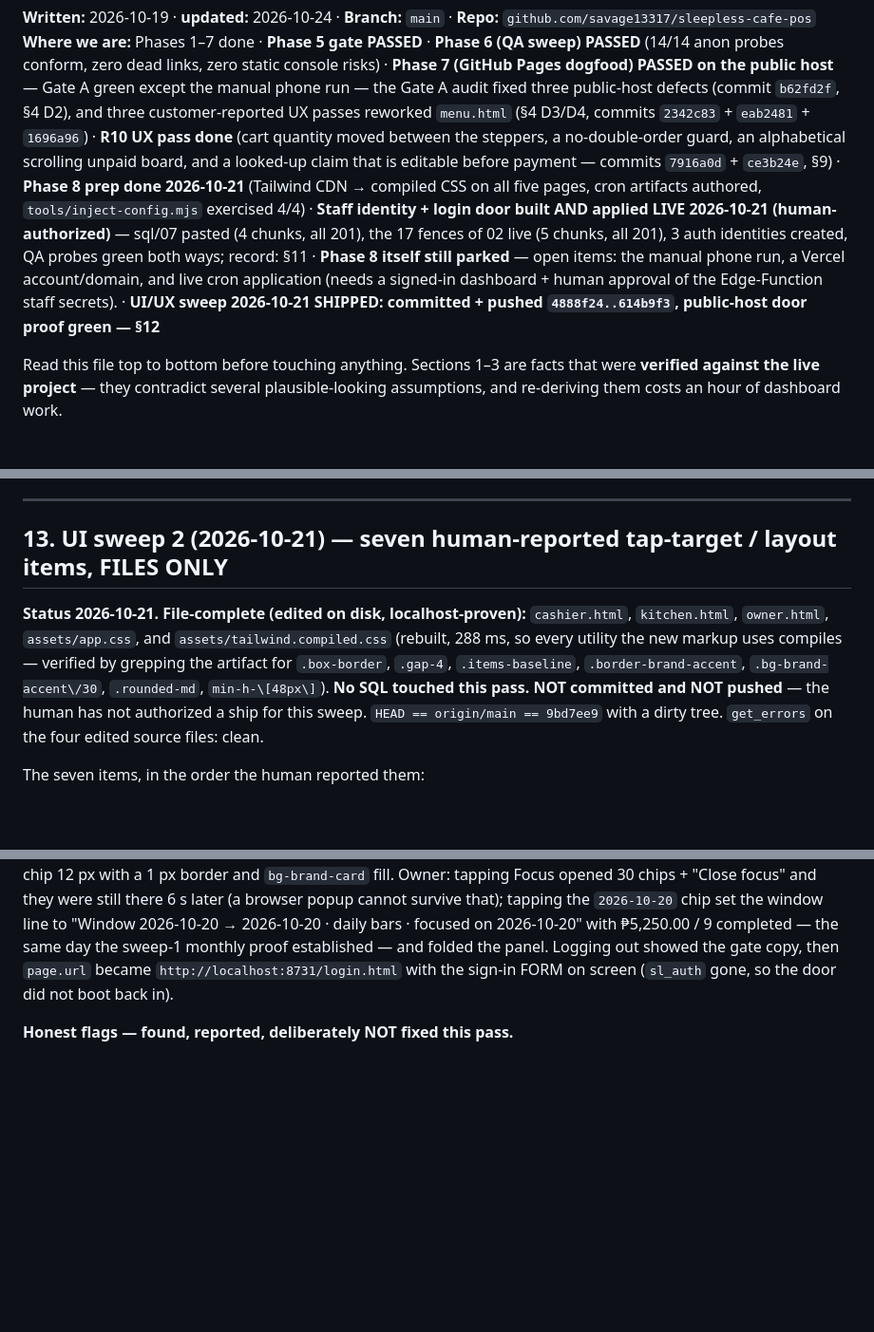
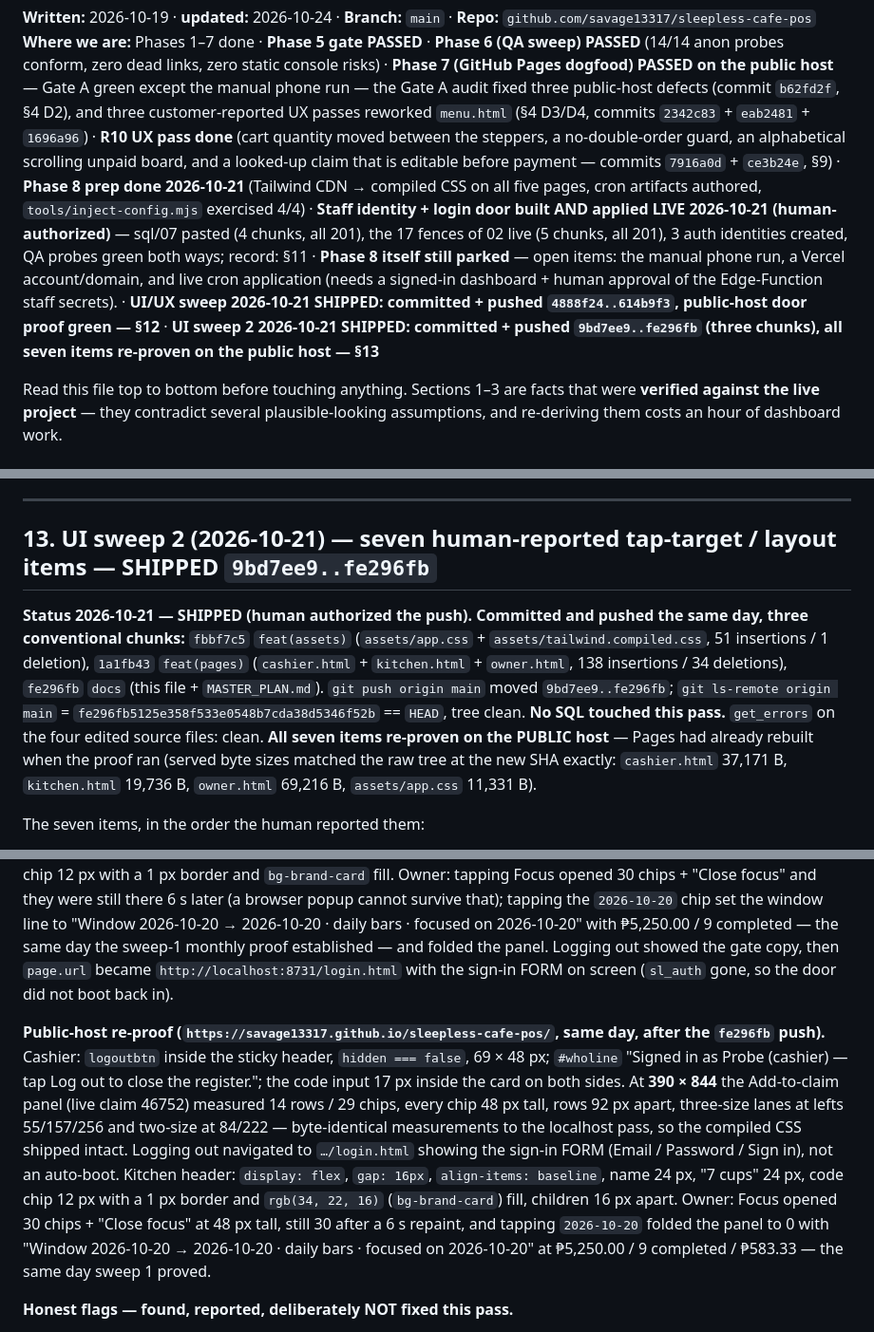
Before and after one commit to savage13317/sleepless-cafe-pos, a Markdown page: HANDOFF.md, 3 parts joined by grey strips. Shown at 95% size. GitHub-like rendering; blank space fills up the shorter version.

Commit message:
docs: sweep 2 flipped to SHIPPED - HANDOFF section 13 status block + public-host re-proof paragraph + section 3 tags, MASTER_PLAN Gate A 19/20 ticked (18/19 public-host, phone dogfood still open)

```diff
--- a/HANDOFF.md
+++ b/HANDOFF.md
@@ -7,7 +7,7 @@ host** — Gate A green except the manual phone run — the Gate A audit fixed t
 (commit `b62fd2f`, §4 D2), and three customer-reported UX passes reworked `menu.html` (§4 D3/D4, commits
 `2342c83` + `eab2481` + `1696a96`) · **R10 UX pass done** (cart quantity moved between the steppers, a
 no-double-order guard, an alphabetical scrolling unpaid board, and a looked-up claim that is editable before
-payment — commits `7916a0d` + `ce3b24e`, §9) · **Phase 8 prep done 2026-10-21** (Tailwind CDN → compiled CSS on all five pages, cron artifacts authored, `tools/inject-config.mjs` exercised 4/4) · **Staff identity + login door built AND applied LIVE 2026-10-21 (human-authorized)** — sql/07 pasted (4 chunks, all 201), the 17 fences of 02 live (5 chunks, all 201), 3 auth identities created, QA probes green both ways; record: §11 · **Phase 8 itself still parked** — open items: the manual phone run, a Vercel account/domain, and live cron application (needs a signed-in dashboard + human approval of the Edge-Function staff secrets). · **UI/UX sweep 2026-10-21 SHIPPED: committed + pushed `4888f24..614b9f3`, public-host door proof green — §12**
+payment — commits `7916a0d` + `ce3b24e`, §9) · **Phase 8 prep done 2026-10-21** (Tailwind CDN → compiled CSS on all five pages, cron artifacts authored, `tools/inject-config.mjs` exercised 4/4) · **Staff identity + login door built AND applied LIVE 2026-10-21 (human-authorized)** — sql/07 pasted (4 chunks, all 201), the 17 fences of 02 live (5 chunks, all 201), 3 auth identities created, QA probes green both ways; record: §11 · **Phase 8 itself still parked** — open items: the manual phone run, a Vercel account/domain, and live cron application (needs a signed-in dashboard + human approval of the Edge-Function staff secrets). · **UI/UX sweep 2026-10-21 SHIPPED: committed + pushed `4888f24..614b9f3`, public-host door proof green — §12** · **UI sweep 2 2026-10-21 SHIPPED: committed + pushed `9bd7ee9..fe296fb` (three chunks), all seven items re-proven on the public host — §13**
 
 Read this file top to bottom before touching anything. Sections 1–3 are facts that were
 **verified against the live project** — they contradict several plausible-looking assumptions,
@@ -983,14 +983,16 @@ kitchen card proven by screenshot; three downloaded CSVs in `%USERPROFILE%\Downl
 
 ---
 
-## 13. UI sweep 2 (2026-10-21) — seven human-reported tap-target / layout items, FILES ONLY
+## 13. UI sweep 2 (2026-10-21) — seven human-reported tap-target / layout items — **SHIPPED `9bd7ee9..fe296fb`**
 
-**Status 2026-10-21.** **File-complete (edited on disk, localhost-proven):** `cashier.html`, `kitchen.html`,
-`owner.html`, `assets/app.css`, and `assets/tailwind.compiled.css` (rebuilt, 288 ms, so every utility the new
-markup uses compiles — verified by grepping the artifact for `.box-border`, `.gap-4`, `.items-baseline`,
-`.border-brand-accent`, `.bg-brand-accent\/30`, `.rounded-md`, `min-h-\[48px\]`). **No SQL touched this pass.**
-**NOT committed and NOT pushed** — the human has not authorized a ship for this sweep. `HEAD == origin/main ==
-9bd7ee9` with a dirty tree. `get_errors` on the four edited source files: clean.
+**Status 2026-10-21 — SHIPPED (human authorized the push).** **Committed and pushed the same day, three conventional
+chunks:** `fbbf7c5` `feat(assets)` (`assets/app.css` + `assets/tailwind.compiled.css`, 51 insertions / 1 deletion),
+`1a1fb43` `feat(pages)` (`cashier.html` + `kitchen.html` + `owner.html`, 138 insertions / 34 deletions), `fe296fb`
+`docs` (this file + `MASTER_PLAN.md`). `git push origin main` moved `9bd7ee9..fe296fb`; `git ls-remote origin main` =
+`fe296fb5125e358f533e0548b7cda38d5346f52b` == `HEAD`, tree clean. **No SQL touched this pass.** `get_errors` on the
+four edited source files: clean. **All seven items re-proven on the PUBLIC host** — Pages had already rebuilt when the
+proof ran (served byte sizes matched the raw tree at the new SHA exactly: `cashier.html` 37,171 B, `kitchen.html`
+19,736 B, `owner.html` 69,216 B, `assets/app.css` 11,331 B).
 
 The seven items, in the order the human reported them:
 
@@ -1057,6 +1059,17 @@ chips + "Close focus" and they were still there 6 s later (a browser popup canno
 showed the gate copy, then `page.url` became `http://localhost:8731/login.html` with the sign-in FORM on screen
 (`sl_auth` gone, so the door did not boot back in).
 
+**Public-host re-proof (`https://savage13317.github.io/sleepless-cafe-pos/`, same day, after the `fe296fb` push).**
+Cashier: `logoutbtn` inside the sticky header, `hidden === false`, 69 × 48 px; `#wholine` "Signed in as Probe (cashier)
+— tap Log out to close the register."; the code input 17 px inside the card on both sides. At **390 × 844** the Add-to-claim
+panel (live claim 46752) measured 14 rows / 29 chips, every chip 48 px tall, rows 92 px apart, three-size lanes at lefts
+55/157/256 and two-size at 84/222 — byte-identical measurements to the localhost pass, so the compiled CSS shipped intact.
+Logging out navigated to `…/login.html` showing the sign-in FORM (Email / Password / Sign in), not an auto-boot. Kitchen
+header: `display: flex`, `gap: 16px`, `align-items: baseline`, name 24 px, "7 cups" 24 px, code chip 12 px with a 1 px
+border and `rgb(34, 22, 16)` (`bg-brand-card`) fill, children 16 px apart. Owner: Focus opened 30 chips + "Close focus"
+at 48 px tall, still 30 after a 6 s repaint, and tapping `2026-10-20` folded the panel to 0 with "Window 2026-10-20 → 2026-10-20
+· daily bars · focused on 2026-10-20" at ₱5,250.00 / 9 completed / ₱583.33 — the same day sweep 1 proved.
+
 **Honest flags — found, reported, deliberately NOT fixed this pass.**
 - `login.html`'s two inputs still carry `w-full box-content`, the same overflow pattern as item 2. The door's card is
   `max-w-md` with `p-6`, so the overflow is smaller than the cashier's, but it is the same defect and should get the
```
Also changed, not shown: other parts of HANDOFF.md (+4 -4 lines), MASTER_PLAN.md (+11 -7 lines).
